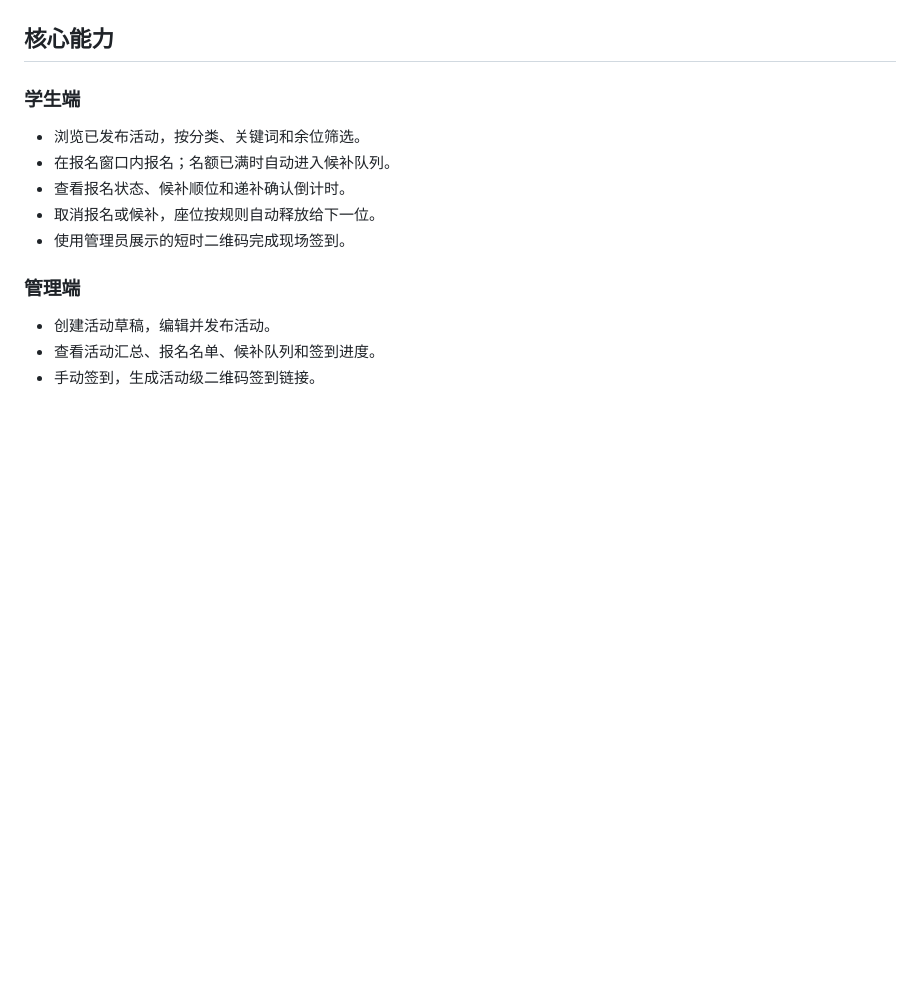
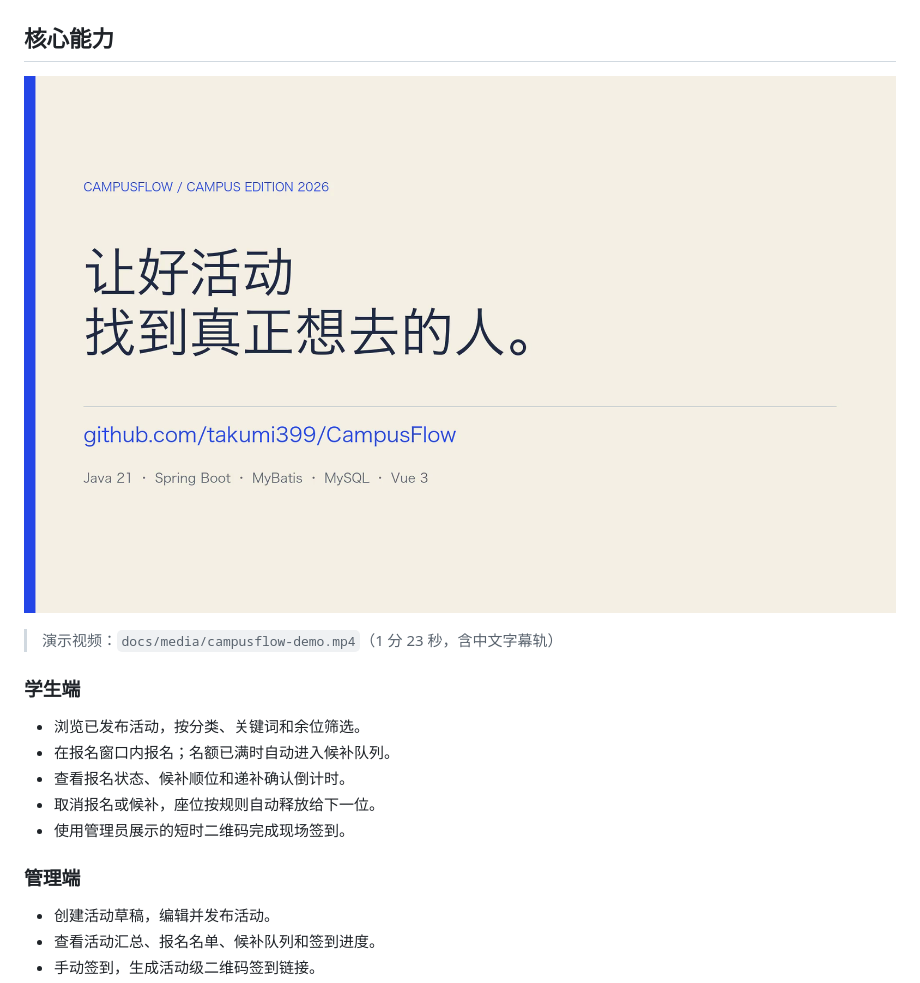
Before and after one commit to takumi399/CampusFlow, a Markdown page: README.md, the part around the change. Drawn GitHub-style; pictures changed too: docs/media/campusflow-demo-cover.png (added); blank space fills up the shorter version.

Commit message:
docs: add campus flow demo video

```diff
--- a/README.md
+++ b/README.md
@@ -33,6 +33,10 @@
 | ![管理端签到二维码](docs/images/admin-checkin.png) |
 
 ## 核心能力
+
+![CampusFlow 演示视频封面](docs/media/campusflow-demo-cover.png)
+
+> 演示视频：`docs/media/campusflow-demo.mp4`（1 分 23 秒，含中文字幕轨）
 
 ### 学生端
 
```
Also changed, not shown: 1 other file.
